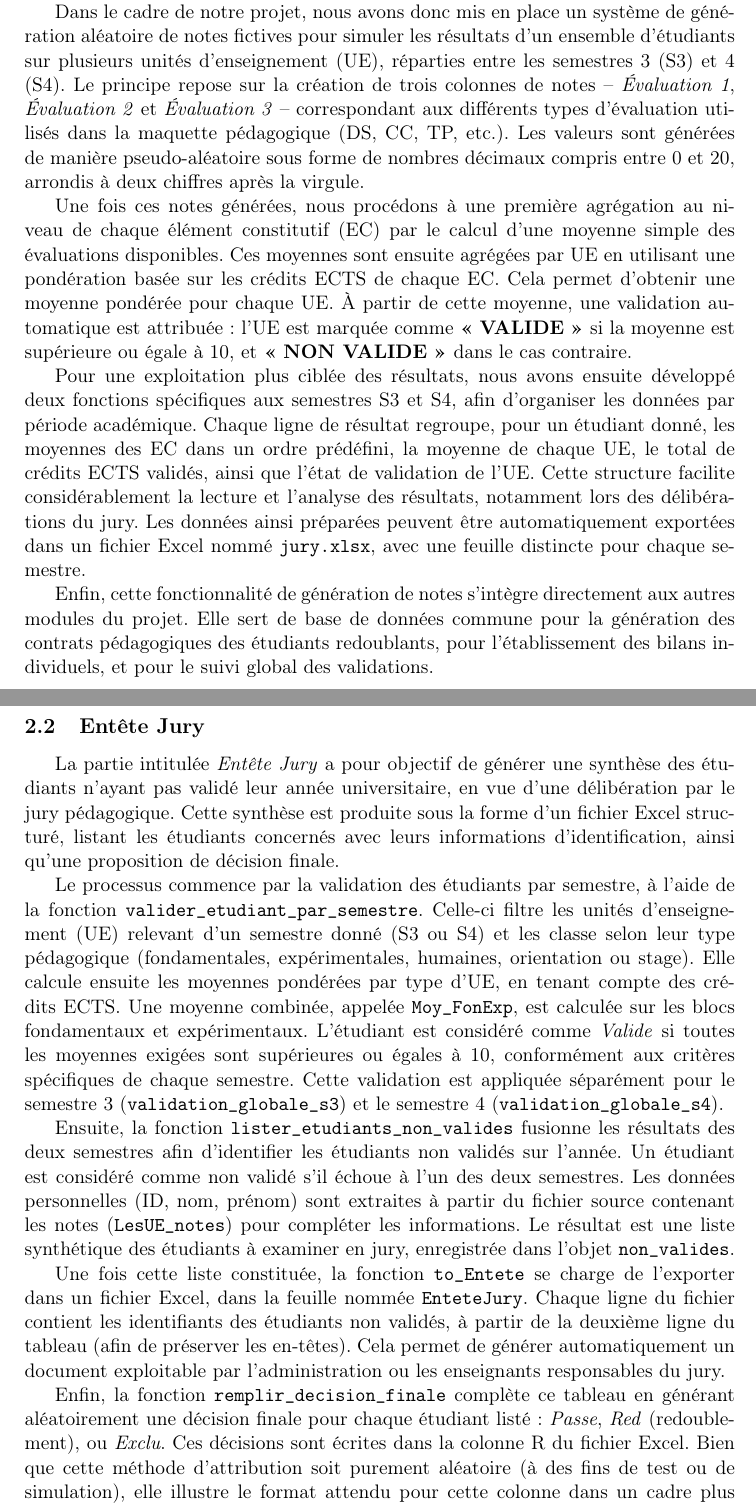
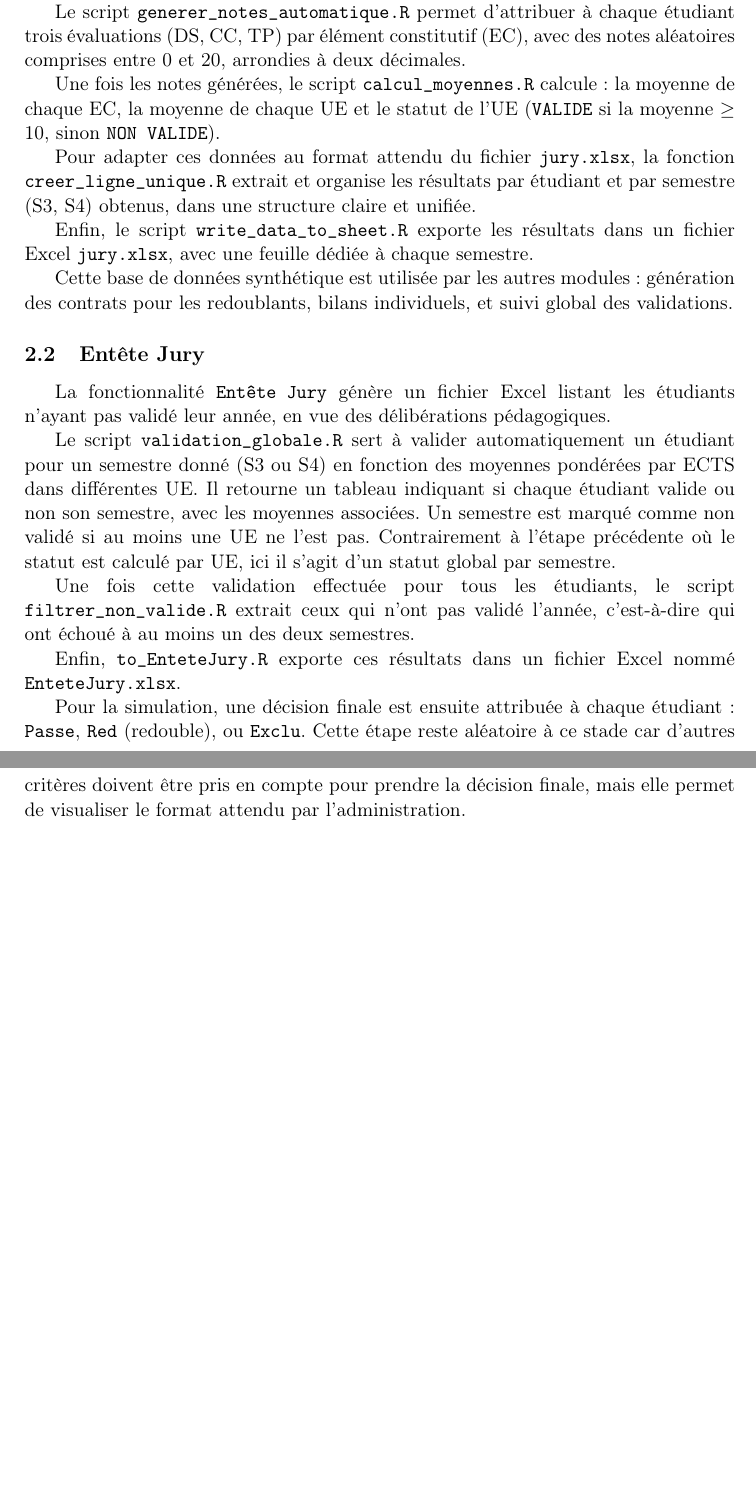
Before and after one commit to Anh-Dung-Nguyen/Contrat-Redoublement, a LaTeX paper (rapport/rapport.tex, which reads rapport/generation_notes.tex): two parts of pages 2 and 3 of 6, joined at a grey line, cut at the place of the change, the shorter picture padded with empty space. Compiled offline with pdfLaTeX.

Commit message:
Mettre à jour rapport

```diff
--- a/rapport/generation_notes.tex
+++ b/rapport/generation_notes.tex
@@ -1,25 +1,23 @@
 \subsection{Génération des notes}
+La première fonctionnalité développée dans le projet est la génération automatique de notes. Elle a joué un rôle essentiel pour tester l’ensemble des autres modules (contrats pédagogiques, bilans de notes, interface utilisateur) sans utiliser de données sensibles ou incomplètes.
 
-Après avoir présenté les outils mobilisés pour la réalisation du projet, nous abordons ici la première fonctionnalité développée : la génération automatique des notes. Cette étape était cruciale car elle nous a permis de tester et de valider l’ensemble des autres modules (génération de contrats pédagogiques, production des bilans de notes, interface utilisateur), sans recourir à des données réelles potentiellement sensibles ou incomplètes.
+Le script \texttt{generer\_notes\_automatique.R} permet d’attribuer à chaque étudiant trois évaluations (DS, CC, TP) par élément constitutif (EC), avec des notes aléatoires comprises entre 0 et 20, arrondies à deux décimales.
 
-Dans le cadre de notre projet, nous avons donc mis en place un système de génération aléatoire de notes fictives pour simuler les résultats d’un ensemble d’étudiants sur plusieurs unités d’enseignement (UE), réparties entre les semestres 3 (S3) et 4 (S4). Le principe repose sur la création de trois colonnes de notes – \textit{Évaluation 1}, \textit{Évaluation 2} et \textit{Évaluation 3} – correspondant aux différents types d’évaluation utilisés dans la maquette pédagogique (DS, CC, TP, etc.). Les valeurs sont générées de manière pseudo-aléatoire sous forme de nombres décimaux compris entre 0 et 20, arrondis à deux chiffres après la virgule.
+Une fois les notes générées, le script \texttt{calcul\_moyennes.R} calcule : la moyenne de chaque EC, la moyenne de chaque UE et le statut de l’UE (\texttt{VALIDE} si la moyenne $\geq$ 10, sinon \texttt{NON VALIDE}).
 
-Une fois ces notes générées, nous procédons à une première agrégation au niveau de chaque élément constitutif (EC) par le calcul d’une moyenne simple des évaluations disponibles. Ces moyennes sont ensuite agrégées par UE en utilisant une pondération basée sur les crédits ECTS de chaque EC. Cela permet d’obtenir une moyenne pondérée pour chaque UE. À partir de cette moyenne, une validation automatique est attribuée : l’UE est marquée comme \textbf{« VALIDE »} si la moyenne est supérieure ou égale à 10, et \textbf{« NON VALIDE »} dans le cas contraire.
+Pour adapter ces données au format attendu du fichier \texttt{jury.xlsx}, la fonction \texttt{creer\_ligne\_unique.R} extrait et organise les résultats par étudiant et par semestre (S3, S4) obtenus, dans une structure claire et unifiée.
 
-Pour une exploitation plus ciblée des résultats, nous avons ensuite développé deux fonctions spécifiques aux semestres S3 et S4, afin d’organiser les données par période académique. Chaque ligne de résultat regroupe, pour un étudiant donné, les moyennes des EC dans un ordre prédéfini, la moyenne de chaque UE, le total de crédits ECTS validés, ainsi que l’état de validation de l’UE. Cette structure facilite considérablement la lecture et l’analyse des résultats, notamment lors des délibérations du jury. Les données ainsi préparées peuvent être automatiquement exportées dans un fichier Excel nommé \texttt{jury.xlsx}, avec une feuille distincte pour chaque semestre.
+Enfin, le script \texttt{write\_data\_to\_sheet.R} exporte les résultats dans un fichier Excel \texttt{jury.xlsx}, avec une feuille dédiée à chaque semestre.
 
-Enfin, cette fonctionnalité de génération de notes s’intègre directement aux autres modules du projet. Elle sert de base de données commune pour la génération des contrats pédagogiques des étudiants redoublants, pour l’établissement des bilans individuels, et pour le suivi global des validations.
+Cette base de données synthétique est utilisée par les autres modules : génération des contrats pour les redoublants, bilans individuels, et suivi global des validations.
 
 \subsection{Entête Jury}
+La fonctionnalité \texttt{Entête Jury} génère un fichier Excel listant les étudiants n’ayant pas validé leur année, en vue des délibérations pédagogiques.
 
-La partie intitulée \textit{Entête Jury} a pour objectif de générer une synthèse des étudiants n’ayant pas validé leur année universitaire, en vue d’une délibération par le jury pédagogique. Cette synthèse est produite sous la forme d’un fichier Excel structuré, listant les étudiants concernés avec leurs informations d’identification, ainsi qu’une proposition de décision finale.
+Le script \texttt{validation\_globale.R} sert à valider automatiquement un étudiant pour un semestre donné (S3 ou S4) en fonction des moyennes pondérées par ECTS dans différentes UE. Il retourne un tableau indiquant si chaque étudiant valide ou non son semestre, avec les moyennes associées. Un semestre est marqué comme non validé si au moins une UE ne l’est pas. Contrairement à l’étape précédente où le statut est calculé par UE, ici il s’agit d’un statut global par semestre.
 
-Le processus commence par la validation des étudiants par semestre, à l’aide de la fonction \texttt{valider\_etudiant\_par\_semestre}. Celle-ci filtre les unités d’enseignement (UE) relevant d’un semestre donné (S3 ou S4) et les classe selon leur type pédagogique (fondamentales, expérimentales, humaines, orientation ou stage). Elle calcule ensuite les moyennes pondérées par type d’UE, en tenant compte des crédits ECTS. Une moyenne combinée, appelée \texttt{Moy\_FonExp}, est calculée sur les blocs fondamentaux et expérimentaux. L'étudiant est considéré comme \textit{Valide} si toutes les moyennes exigées sont supérieures ou égales à 10, conformément aux critères spécifiques de chaque semestre. Cette validation est appliquée séparément pour le semestre 3 (\texttt{validation\_globale\_s3}) et le semestre 4 (\texttt{validation\_globale\_s4}).
+Une fois cette validation effectuée pour tous les étudiants, le script \texttt{filtrer\_non\_valide.R} extrait ceux qui n'ont pas validé l’année, c’est-à-dire qui ont échoué à au moins un des deux semestres.
 
-Ensuite, la fonction \texttt{lister\_etudiants\_non\_valides} fusionne les résultats des deux semestres afin d’identifier les étudiants non validés sur l’année. Un étudiant est considéré comme non validé s’il échoue à l’un des deux semestres. Les données personnelles (ID, nom, prénom) sont extraites à partir du fichier source contenant les notes (\texttt{LesUE\_notes}) pour compléter les informations. Le résultat est une liste synthétique des étudiants à examiner en jury, enregistrée dans l’objet \texttt{non\_valides}.
+Enfin, \texttt{to\_EnteteJury.R} exporte ces résultats dans un fichier Excel nommé \texttt{EnteteJury.xlsx}.
 
-Une fois cette liste constituée, la fonction \texttt{to\_Entete} se charge de l’exporter dans un fichier Excel, dans la feuille nommée \texttt{EnteteJury}. Chaque ligne du fichier contient les identifiants des étudiants non validés, à partir de la deuxième ligne du tableau (afin de préserver les en-têtes). Cela permet de générer automatiquement un document exploitable par l’administration ou les enseignants responsables du jury.
-
-Enfin, la fonction \texttt{remplir\_decision\_finale} complète ce tableau en générant aléatoirement une décision finale pour chaque étudiant listé : \textit{Passe}, \textit{Red} (redoublement), ou \textit{Exclu}. Ces décisions sont écrites dans la colonne R du fichier Excel. Bien que cette méthode d’attribution soit purement aléatoire (à des fins de test ou de simulation), elle illustre le format attendu pour cette colonne dans un cadre plus officiel.
-
-En conclusion, cette partie du code automatise efficacement la génération de la liste des étudiants en difficulté académique, et propose un modèle de tableau conforme aux attentes d’un jury. Néanmoins, la partie concernant les décisions finales gagnerait à être améliorée en remplaçant le tirage au sort par des règles pédagogiques plus cohérentes, fondées sur les moyennes ou les crédits obtenus. Il pourrait aussi être utile d'ajouter des colonnes de justification ou de remarques pour enrichir l’analyse lors de la réunion de jury.
+Pour la simulation, une décision finale est ensuite attribuée à chaque étudiant : \texttt{Passe}, \texttt{Red} (redouble), ou \texttt{Exclu}. Cette étape reste aléatoire à ce stade car d'autres critères doivent être pris en compte pour prendre la décision finale, mais elle permet de visualiser le format attendu par l’administration.
```
